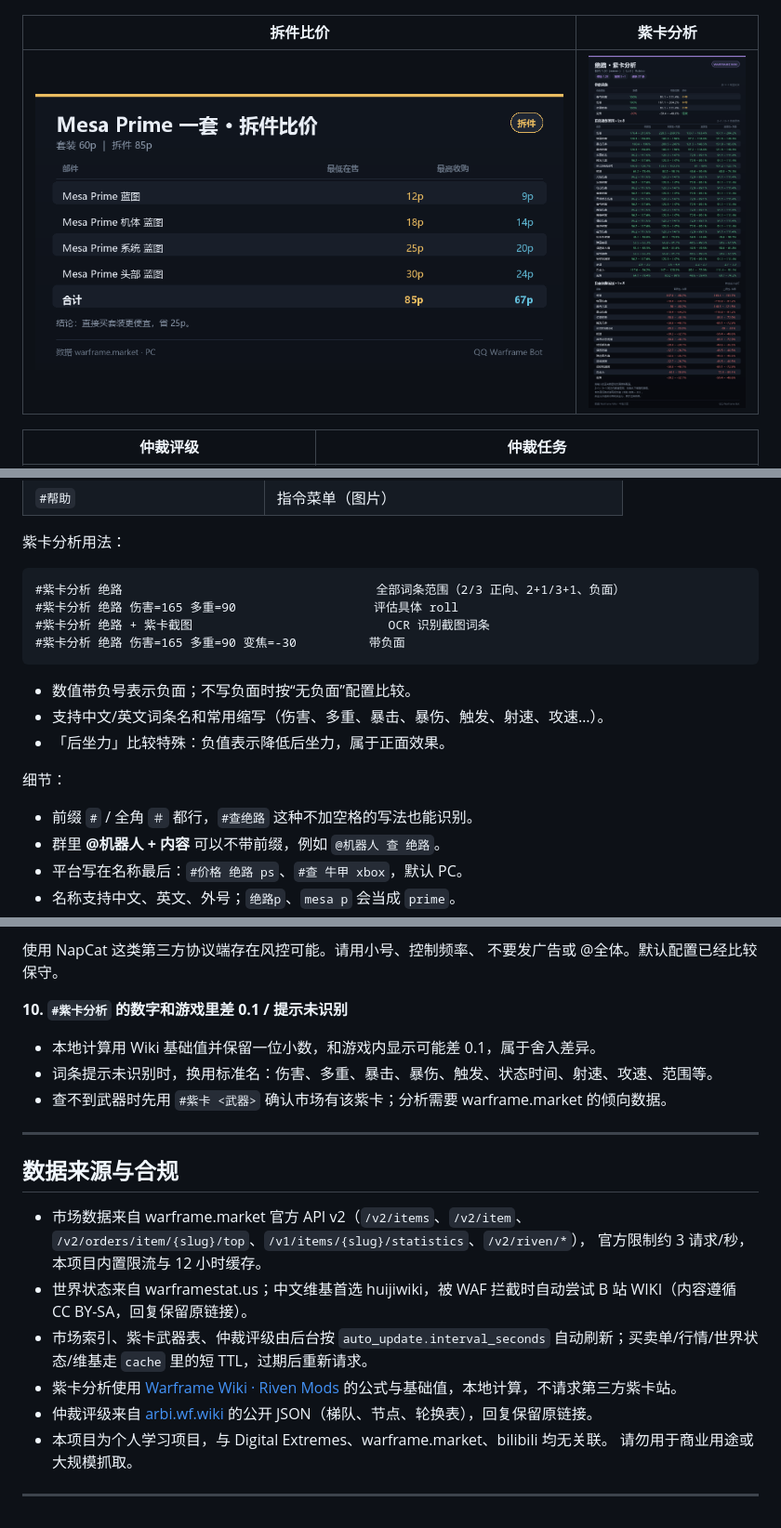
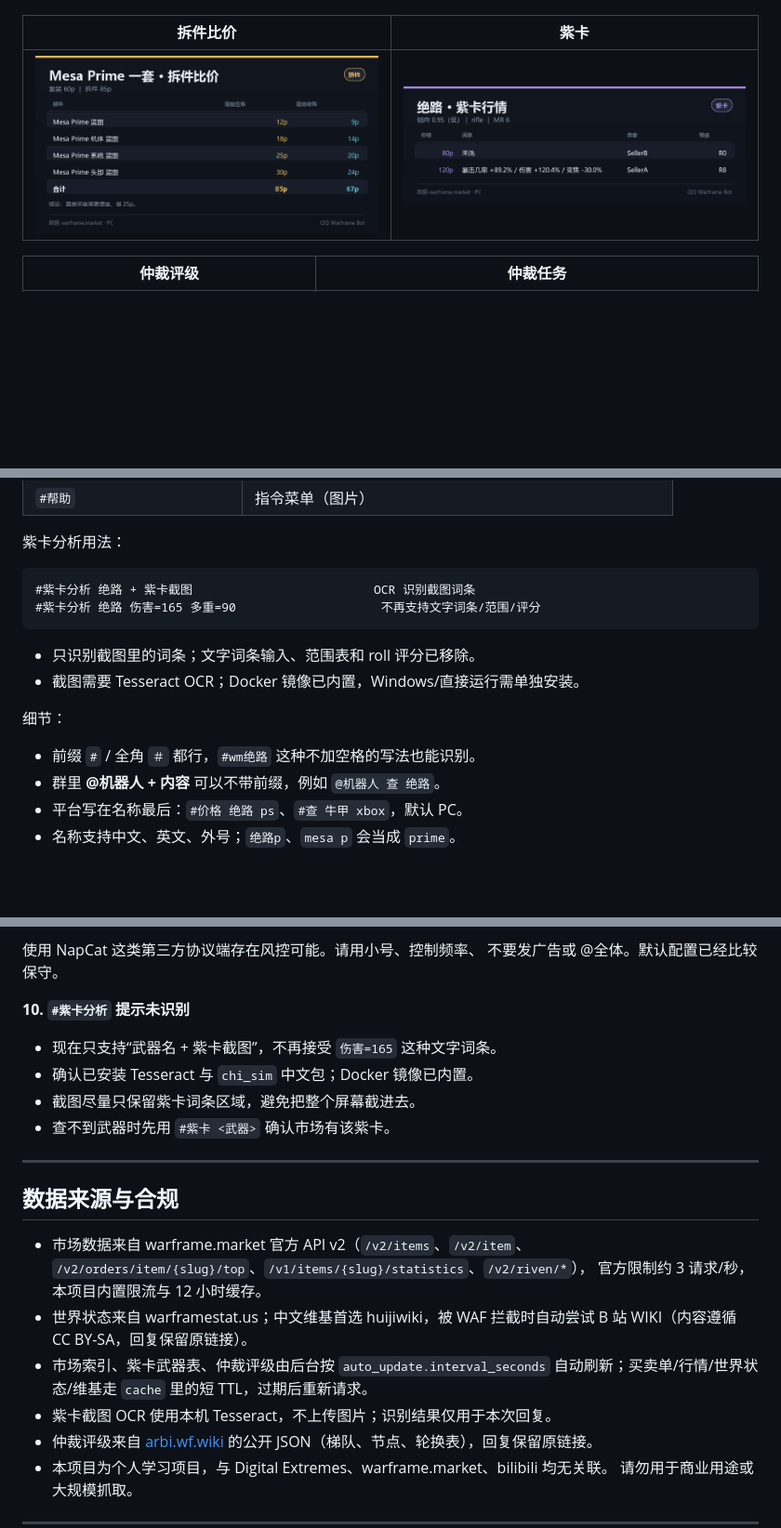
Before and after one commit to Dlessream/qqwarframe-bot, a Markdown page: README.md, 3 parts joined by grey strips. Shown at 93% size. Rendered like a GitHub page; blank space fills up the shorter version.

````diff
--- a/README.md
+++ b/README.md
@@ -15,9 +15,9 @@
 
 ![物品行情卡](docs/item_trend.png)
 
-| 拆件比价 | 紫卡分析 |
+| 拆件比价 | 紫卡 |
 | --- | --- |
-| ![拆件](docs/set.png) | ![紫卡分析](docs/riven_analysis_bot.png) |
+| ![拆件](docs/set.png) | ![紫卡](docs/riven.png) |
 
 | 仲裁评级 | 仲裁任务 |
 | --- | --- |
@@ -87,19 +89,16 @@
 紫卡分析用法：
 
 ```text
-#紫卡分析 绝路                                   全部词条范围（2/3 正向、2+1/3+1、负面）
-#紫卡分析 绝路 伤害=165 多重=90                   评估具体 roll
-#紫卡分析 绝路 + 紫卡截图                           OCR 识别截图词条
-#紫卡分析 绝路 伤害=165 多重=90 变焦=-30          带负面
+#紫卡分析 绝路 + 紫卡截图                         OCR 识别截图词条
+#紫卡分析 绝路 伤害=165 多重=90                    不再支持文字词条/范围/评分
 ```
 
-- 数值带负号表示负面；不写负面时按“无负面”配置比较。
-- 支持中文/英文词条名和常用缩写（伤害、多重、暴击、暴伤、触发、射速、攻速…）。
-- 「后坐力」比较特殊：负值表示降低后坐力，属于正面效果。
+- 只识别截图里的词条；文字词条输入、范围表和 roll 评分已移除。
+- 截图需要 Tesseract OCR；Docker 镜像已内置，Windows/直接运行需单独安装。
 
 细节：
 
-- 前缀 `#` / 全角 `＃` 都行，`#查绝路` 这种不加空格的写法也能识别。
+- 前缀 `#` / 全角 `＃` 都行，`#wm绝路` 这种不加空格的写法也能识别。
 - 群里 **@机器人 + 内容** 可以不带前缀，例如 `@机器人 查 绝路`。
 - 平台写在名称最后：`#价格 绝路 ps`、`#查 牛甲 xbox`，默认 PC。
 - 名称支持中文、英文、外号；`绝路p`、`mesa p` 会当成 `prime`。
@@ -661,11 +641,12 @@ huijiwiki 和 B 站 WIKI 都会拦截部分网络/机房 IP。处理顺序：
 使用 NapCat 这类第三方协议端存在风控可能。请用小号、控制频率、
 不要发广告或 @全体。默认配置已经比较保守。
 
-**10. `#紫卡分析` 的数字和游戏里差 0.1 / 提示未识别**
+**10. `#紫卡分析` 提示未识别**
 
-- 本地计算用 Wiki 基础值并保留一位小数，和游戏内显示可能差 0.1，属于舍入差异。
-- 词条提示未识别时，换用标准名：伤害、多重、暴击、暴伤、触发、状态时间、射速、攻速、范围等。
-- 查不到武器时先用 `#紫卡 <武器>` 确认市场有该紫卡；分析需要 warframe.market 的倾向数据。
+- 现在只支持“武器名 + 紫卡截图”，不再接受 `伤害=165` 这种文字词条。
+- 确认已安装 Tesseract 与 `chi_sim` 中文包；Docker 镜像已内置。
+- 截图尽量只保留紫卡词条区域，避免把整个屏幕截进去。
+- 查不到武器时先用 `#紫卡 <武器>` 确认市场有该紫卡。
 
 ---
 
@@ -676,7 +657,7 @@ huijiwiki 和 B 站 WIKI 都会拦截部分网络/机房 IP。处理顺序：
   官方限制约 3 请求/秒，本项目内置限流与 12 小时缓存。
 - 世界状态来自 warframestat.us；中文维基首选 huijiwiki，被 WAF 拦截时自动尝试 B 站 WIKI（内容遵循 CC BY-SA，回复保留原链接）。
 - 市场索引、紫卡武器表、仲裁评级由后台按 `auto_update.interval_seconds` 自动刷新；买卖单/行情/世界状态/维基走 `cache` 里的短 TTL，过期后重新请求。
-- 紫卡分析使用 [Warframe Wiki · Riven Mods](https://wiki.warframe.com/w/Riven_Mods) 的公式与基础值，本地计算，不请求第三方紫卡站。
+- 紫卡截图 OCR 使用本机 Tesseract，不上传图片；识别结果仅用于本次回复。
 - 仲裁评级来自 [arbi.wf.wiki](https://arbi.wf.wiki/) 的公开 JSON（梯队、节点、轮换表），回复保留原链接。
 - 本项目为个人学习项目，与 Digital Extremes、warframe.market、bilibili 均无关联。
   请勿用于商业用途或大规模抓取。
````
Also changed, not shown: other parts of README.md (+19 -36 lines), LINUX.md (+1 -1 lines), docs/help.png, docs/worldstate.png, 10 other files.
